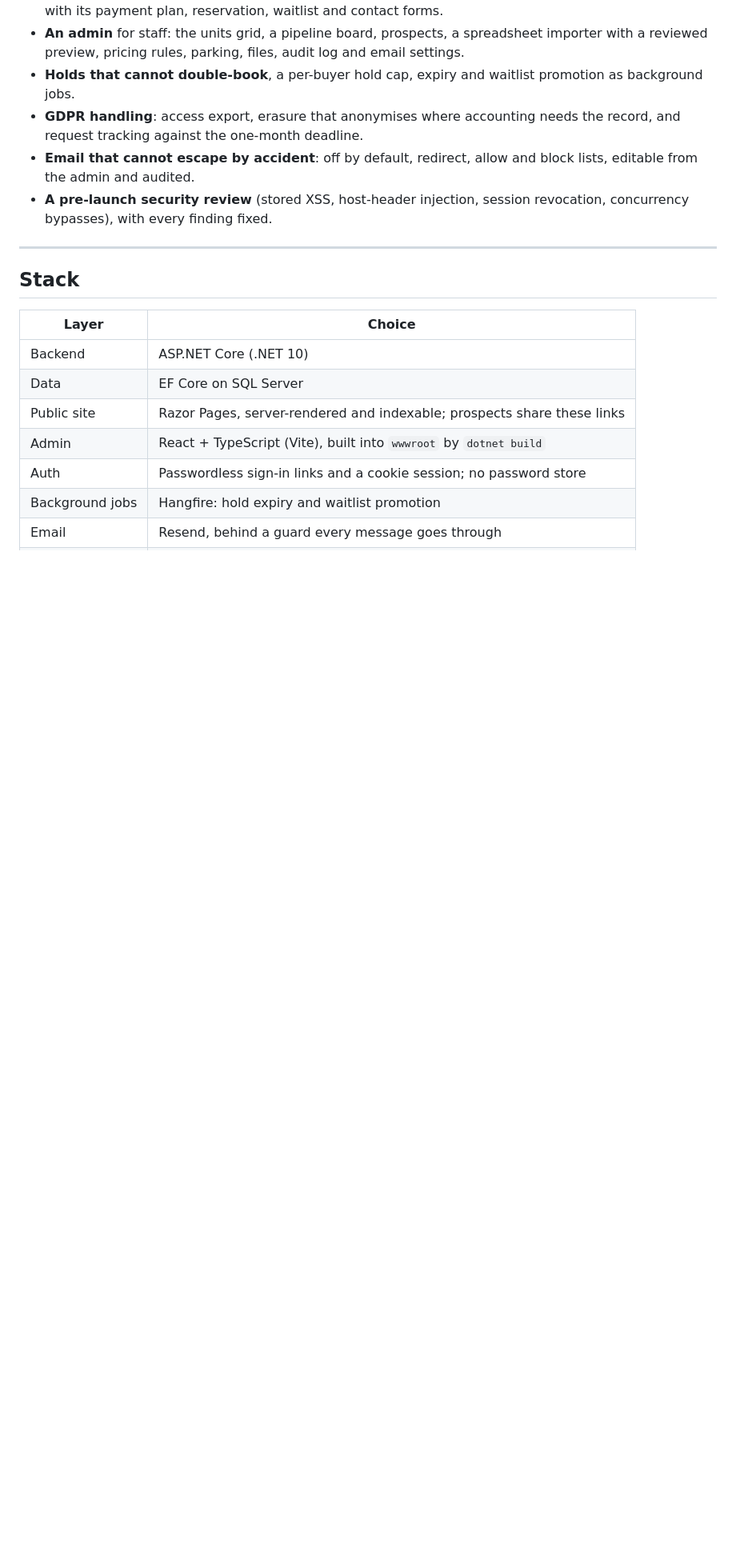
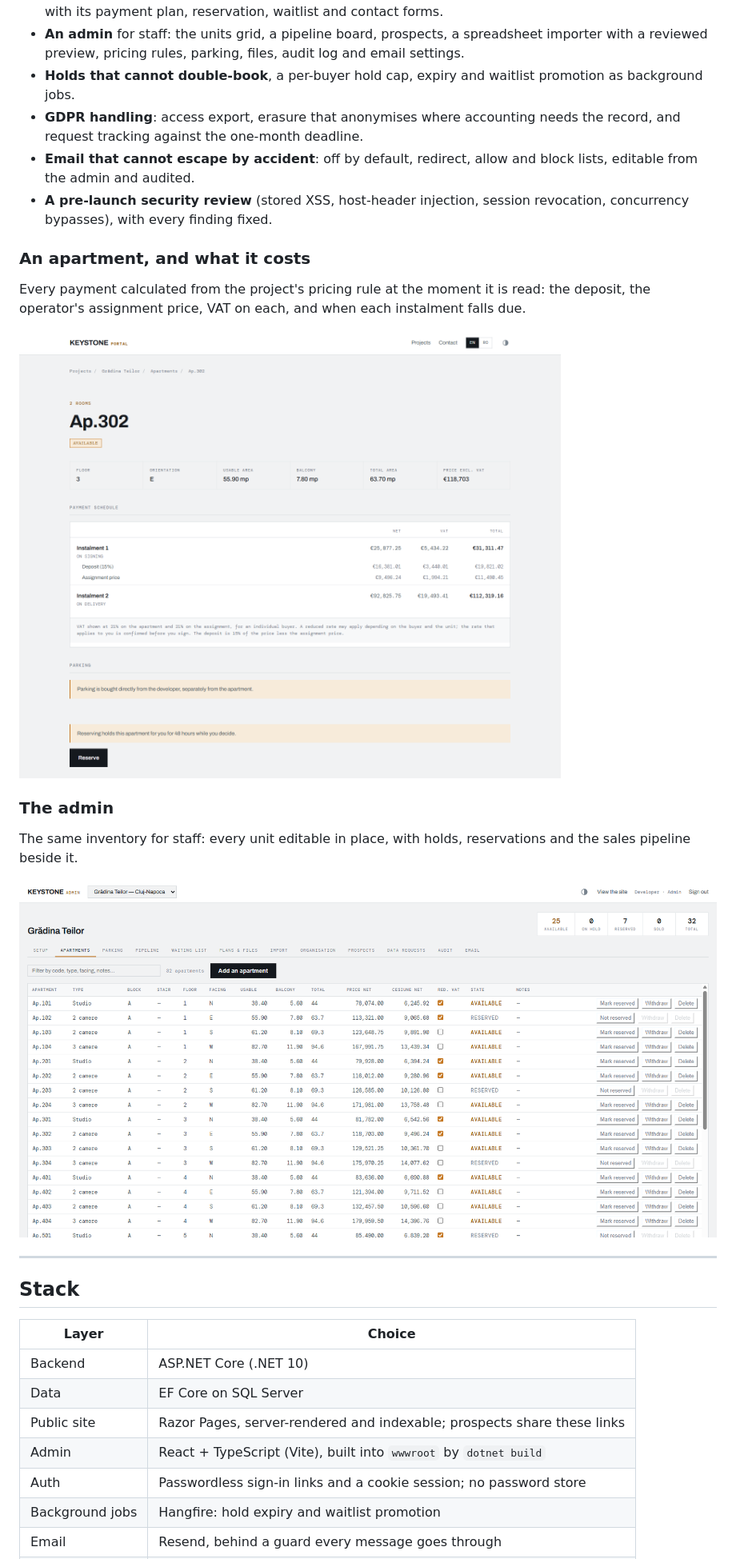
Before and after one commit to MaximilianMihoc/keystone, a Markdown page: README.md, the part around one of its changes. Shown at 80% size. Rendered like a GitHub page; pictures changed too: docs/images/admin-apartments.png (added), docs/images/apartment.png (added); blank space fills up the shorter version.

Commit message:
Show the app in the README
There is no live instance, so screenshots are the only way a visitor
sees it. Taken from the fictional demo data: the elevation board as the
hero (light or dark to match the reader's GitHub theme), an apartment's
payment schedule, and the admin's apartments grid.

Co-Authored-By: Claude Opus 5.5 <noreply@anthropic.com>
Claude-Session: https://claude.ai/code/session_01EHudDopDqLQJP67zuNdnPh

```diff
--- a/README.md
+++ b/README.md
@@ -50,6 +55,20 @@ state; it does not hold funds.
   editable from the admin and audited.
 - **A pre-launch security review** (stored XSS, host-header injection, session revocation,
   concurrency bypasses), with every finding fixed.
+
+### An apartment, and what it costs
+
+Every payment calculated from the project's pricing rule at the moment it is read: the deposit,
+the operator's assignment price, VAT on each, and when each instalment falls due.
+
+![An apartment page with its payment schedule split into instalments, net, VAT and total](docs/images/apartment.png)
+
+### The admin
+
+The same inventory for staff: every unit editable in place, with holds, reservations and the
+sales pipeline beside it.
+
+![The admin's apartments grid, with each unit's areas, prices, VAT eligibility and state](docs/images/admin-apartments.png)
 
 ---
 
```
Also changed, not shown: other parts of README.md (+5 -0 lines), docs/images/apartments-board-dark.png (added), docs/images/apartments-board.png (added).
